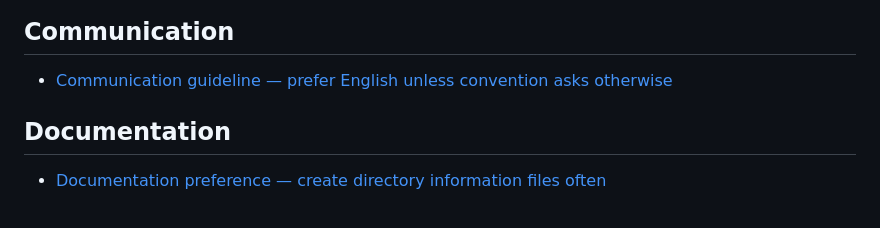
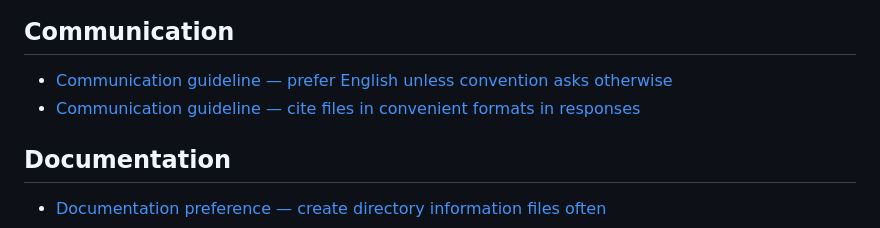
Before and after one commit to SamuelFrost/super_projects, a Markdown page: .agents/attributes/index.md, the part around the change. GitHub-like rendering.

```diff
--- a/.agents/attributes/index.md
+++ b/.agents/attributes/index.md
@@ -19,6 +19,7 @@ This index lists the available agent attributes by category. Link text uses each
 ## Communication
 
 - [Communication guideline — prefer English unless convention asks otherwise](communication/communicate_in_english_unless_convention_asks_otherwise.md)
+- [Communication guideline — cite files in convenient formats in responses](communication/cite_files_in_convenient_formats_in_responses.md)
 
 ## Documentation
 
```
Also changed, not shown: .agents/agent_profiles/default_super_projects_agent.md (+1 -0 lines), 1 other file.
